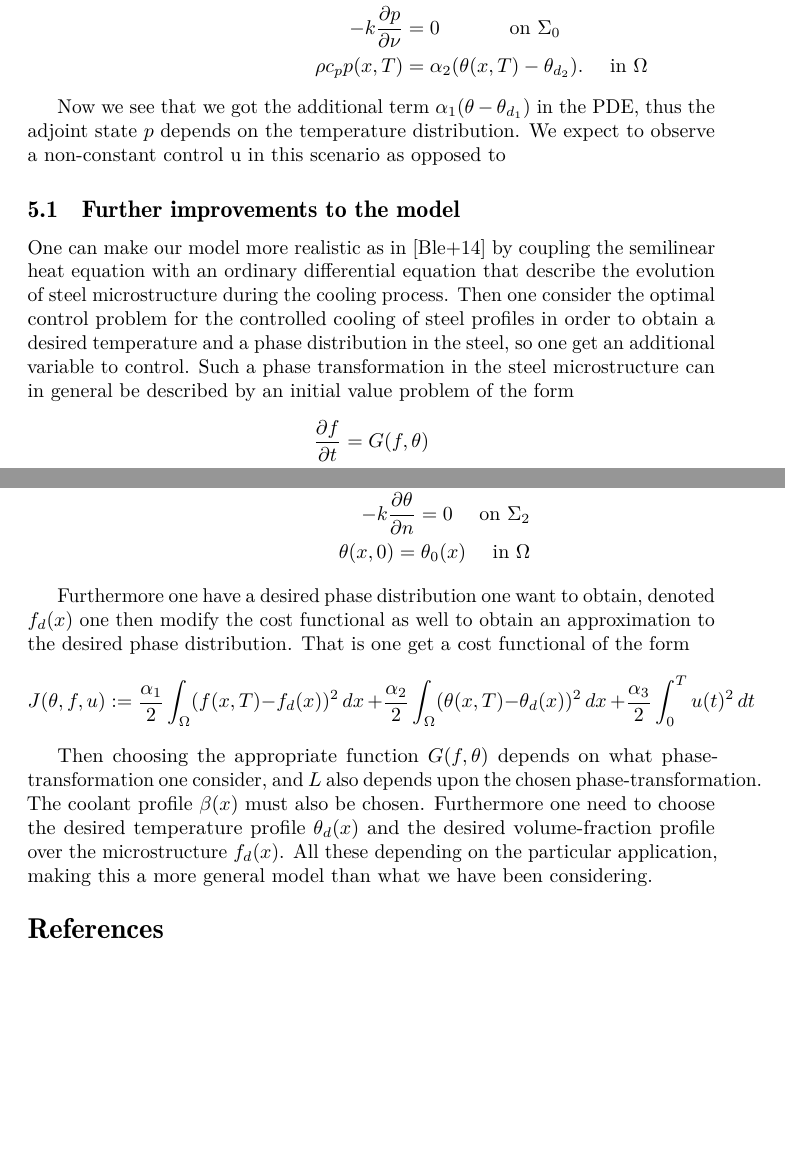
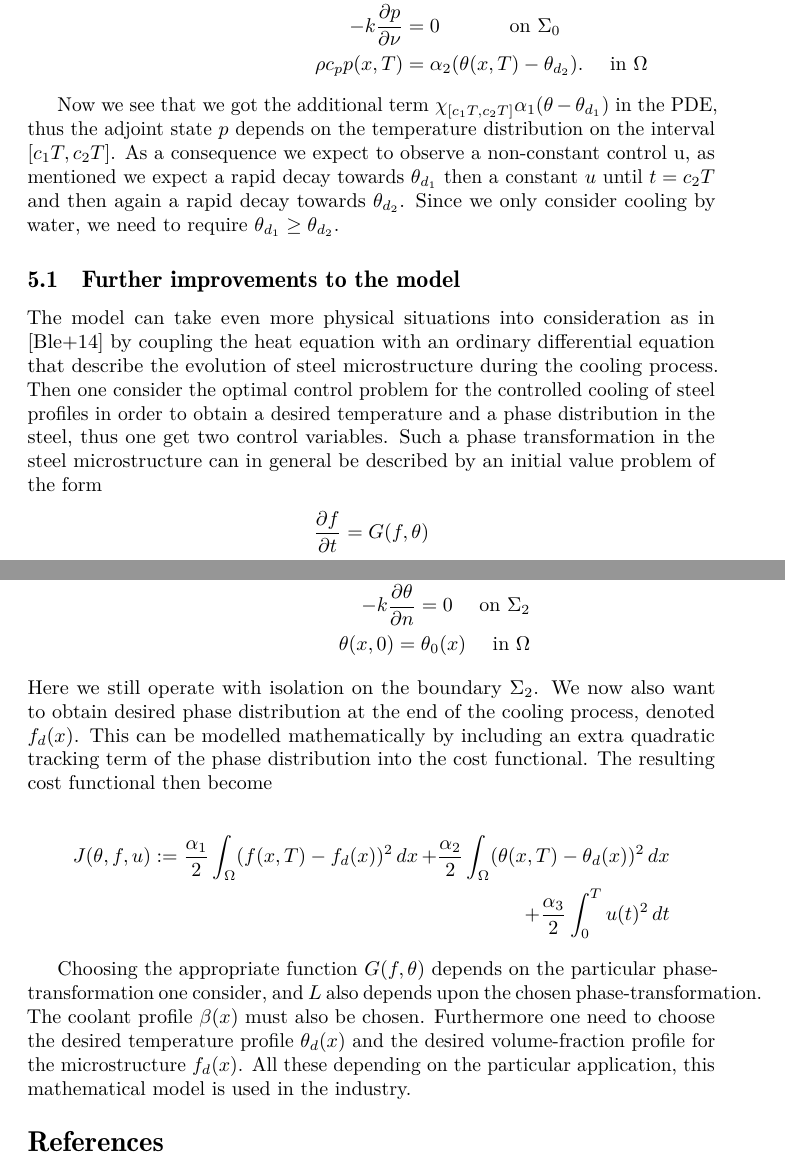
Before and after one commit to trulshj/optimize-steel-rolling-tex, a LaTeX document (main.tex, which reads sections/conlusionetc.tex, sections/numerical.tex): two parts of pages 20 and 21 of 22, joined at a grey line, cut so that both start at the same text, the shorter picture padded with empty space. Compiled offline with pdfLaTeX.

Commit message:
Updates from Overleaf

```diff
--- a/sections/conlusionetc.tex
+++ b/sections/conlusionetc.tex
@@ -2,7 +2,7 @@
 
 
 \subsection{Further improvements to the model}
-One can make our model more realistic as in \cite{DPSteelOverview} by coupling the semilinear heat equation with an ordinary differential equation that describe the evolution of steel microstructure during the cooling process. Then one consider the optimal control problem for the controlled cooling of steel profiles in order to obtain a desired temperature and a phase distribution in the steel, so one get an additional variable to control. Such a phase transformation in the steel microstructure can in general be described by an initial value problem of the form
+The model can take even more physical situations into consideration as in \cite{DPSteelOverview} by coupling the  heat equation with an ordinary differential equation that describe the evolution of steel microstructure during the cooling process. Then one consider the optimal control problem for the controlled cooling of steel profiles in order to obtain a desired temperature and a phase distribution in the steel, thus one get two control variables. Such a phase transformation in the steel microstructure can in general be described by an initial value problem of the form
 \begin{align*}
     \frac{\partial f}{\partial t} = G(f,\theta ) \\
     f_{t=0} = 0
@@ -16,10 +16,12 @@ Then one can modify the heat equation to include a right-hand side term $\rho L
     -k \frac{\partial \theta}{\partial n} = 0 \quad \textrm{ on } \Sigma_2 \\
     \theta(x,0) = \theta_0(x) \quad \textrm{ in } \Omega
 \end{align*}
+Here we still operate with isolation on the boundary $\Sigma_2$. We now also want to obtain desired phase distribution at the end of the cooling process, denoted $f_d(x)$. This can be modelled mathematically by including an extra quadratic tracking term of the phase distribution into the cost functional. The resulting cost functional then become
 
-Furthermore one have a desired phase distribution one want to obtain, denoted $f_d(x)$ one then modify the cost functional as well to obtain an approximation to the desired phase distribution. That is one get a cost functional of the form
 \begin{equation*}
-    J(\theta, f, u) := \frac{\alpha_1}{2}\int_{\Omega}(f(x,T)-f_d(x))^2\dx + \frac{\alpha_2}{2}\int_{\Omega}(\theta(x,T) - \theta_d(x))^2\dx + \frac{\alpha_3}{2}\int_0^Tu(t)^2 \dt
+\begin{aligned}
+        J(\theta, f, u) := \frac{\alpha_1}{2}\int_{\Omega}(f(x,T)-f_d(x))^2\dx + \frac{\alpha_2}{2}\int_{\Omega}(\theta(x,T) - \theta_d(x))^2\dx \\ + \frac{\alpha_3}{2}\int_0^Tu(t)^2 \dt
+\end{aligned}
 \end{equation*}
 
-Then choosing the appropriate function $G(f,\theta)$ depends on what phase-transformation one consider, and $L$ also depends upon the chosen phase-transformation. The coolant profile $\beta(x)$ must also be chosen. Furthermore one need to choose the desired temperature profile $\theta_d(x)$ and the desired volume-fraction profile over the microstructure $f_d(x)$. All these depending on the particular application, making this a more general model than what we have been considering.
+Choosing the appropriate function $G(f,\theta)$ depends on the particular phase-transformation one consider, and $L$ also depends upon the chosen phase-transformation. The coolant profile $\beta(x)$ must also be chosen. Furthermore one need to choose the desired temperature profile $\theta_d(x)$ and the desired volume-fraction profile for the microstructure $f_d(x)$. All these depending on the particular application, this mathematical model is used in the industry.
--- a/sections/numerical.tex
+++ b/sections/numerical.tex
@@ -45,4 +45,4 @@ Then we may use partial integration, and a similar argument as used to derive th
    \end{align*}
 \end{subequations}
 
-Now we see that we got the additional term $\alpha_1(\theta-\theta_{d_1})$ in the PDE, thus the adjoint state $p$ depends on the temperature distribution. We expect to observe a non-constant control u in this scenario as opposed to
+Now we see that we got the additional term $\chi_{[c_1T,c_2T]}\alpha_1(\theta-\theta_{d_1})$ in the PDE, thus the adjoint state $p$ depends on the temperature distribution on the interval $[c_1T,c_2T]$. As a consequence we expect to observe a non-constant control u, as mentioned we expect a rapid decay towards $\theta_{d_1}$ then a constant $u$ until $t=c_2T$ and then again a rapid decay towards $\theta_{d_2}$. Since we only consider cooling by water, we need to require $\theta_{d_1} \geq \theta_{d_2}$.
```
